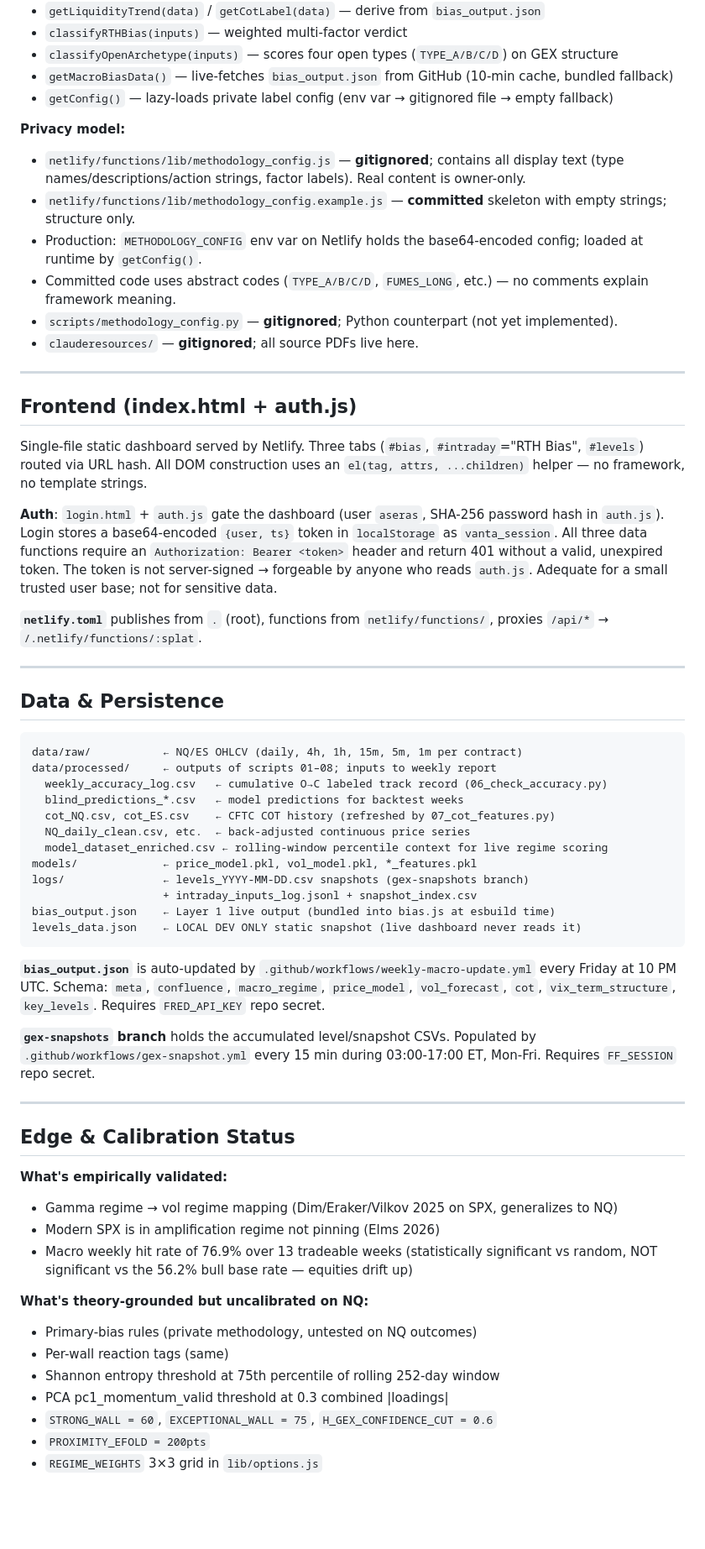
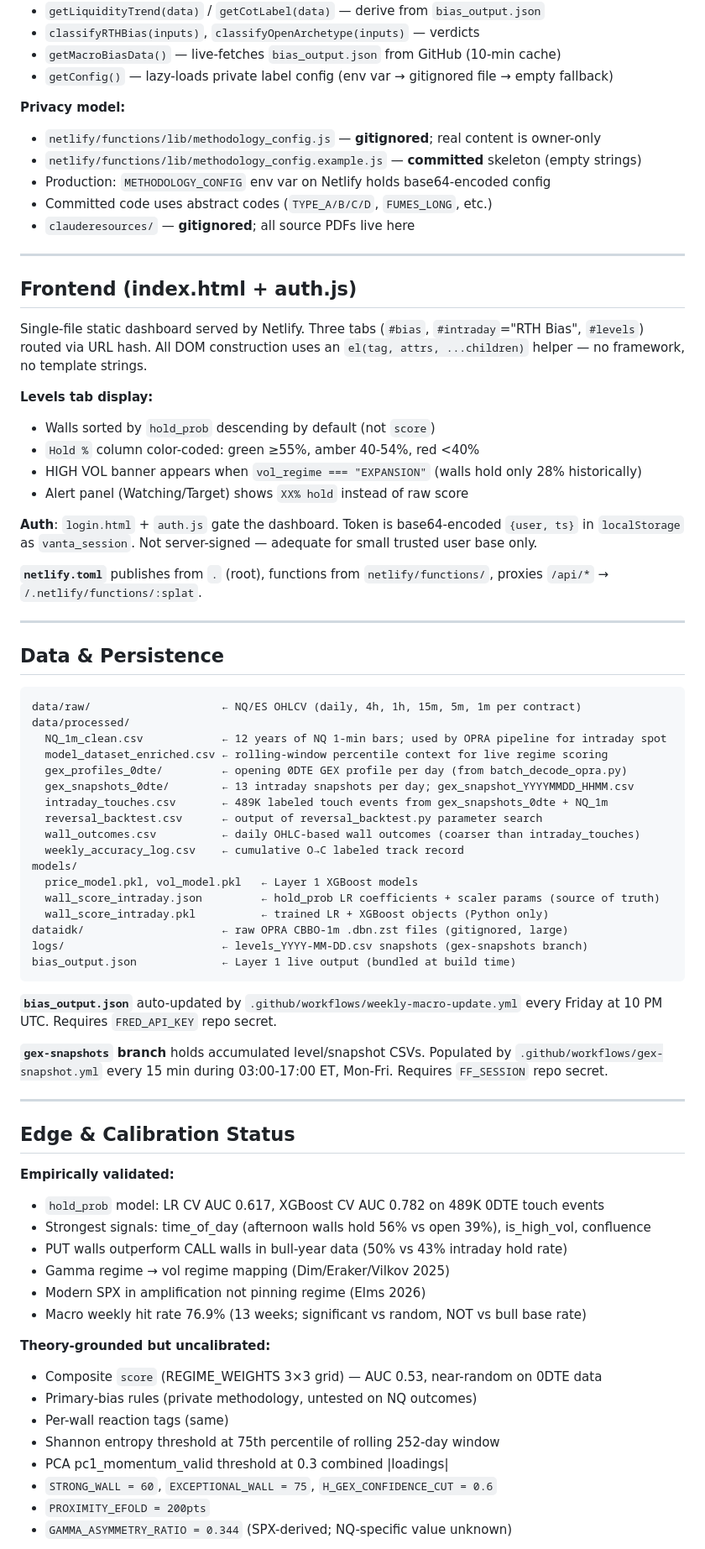
Before and after one commit to m0narch810/aseras-macro-regime, a Markdown page: CLAUDE.md, the part around one of its changes. Shown at 84% size. GitHub-like rendering; blank space fills up the shorter version.

Commit message:
docs: update CLAUDE.md with OPRA pipeline, hold_prob model, and calibration findings
Co-Authored-By: Claude Sonnet 4.6 <noreply@anthropic.com>

````diff
--- a/CLAUDE.md
+++ b/CLAUDE.md
@@ -235,21 +300,14 @@ Published empirical references that inform a few generic constants in
 - `getLiquidityTrend(data)` / `getCotLabel(data)` — derive from `bias_output.json`
-- `classifyRTHBias(inputs)` — weighted multi-factor verdict
-- `classifyOpenArchetype(inputs)` — scores four open types (`TYPE_A/B/C/D`) on GEX structure
-- `getMacroBiasData()` — live-fetches `bias_output.json` from GitHub (10-min cache, bundled fallback)
+- `classifyRTHBias(inputs)`, `classifyOpenArchetype(inputs)` — verdicts
+- `getMacroBiasData()` — live-fetches `bias_output.json` from GitHub (10-min cache)
 - `getConfig()` — lazy-loads private label config (env var → gitignored file → empty fallback)
 
 **Privacy model:**
-- `netlify/functions/lib/methodology_config.js` — **gitignored**; contains all display
-  text (type names/descriptions/action strings, factor labels). Real content is
-  owner-only.
-- `netlify/functions/lib/methodology_config.example.js` — **committed** skeleton
-  with empty strings; structure only.
-- Production: `METHODOLOGY_CONFIG` env var on Netlify holds the base64-encoded
-  config; loaded at runtime by `getConfig()`.
-- Committed code uses abstract codes (`TYPE_A/B/C/D`, `FUMES_LONG`, etc.) — no
-  comments explain framework meaning.
-- `scripts/methodology_config.py` — **gitignored**; Python counterpart (not yet implemented).
-- `clauderesources/` — **gitignored**; all source PDFs live here.
+- `netlify/functions/lib/methodology_config.js` — **gitignored**; real content is owner-only
+- `netlify/functions/lib/methodology_config.example.js` — **committed** skeleton (empty strings)
+- Production: `METHODOLOGY_CONFIG` env var on Netlify holds base64-encoded config
+- Committed code uses abstract codes (`TYPE_A/B/C/D`, `FUMES_LONG`, etc.)
+- `clauderesources/` — **gitignored**; all source PDFs live here
 
 ---
 
@@ -259,11 +317,14 @@ Single-file static dashboard served by Netlify. Three tabs (`#bias`, `#intraday`
 routed via URL hash. All DOM construction uses an `el(tag, attrs, ...children)` helper — no
 framework, no template strings.
 
-**Auth**: `login.html` + `auth.js` gate the dashboard (user `aseras`, SHA-256 password hash in `auth.js`).
-Login stores a base64-encoded `{user, ts}` token in `localStorage` as `vanta_session`. All three
-data functions require an `Authorization: Bearer <token>` header and return 401 without a valid,
-unexpired token. The token is not server-signed → forgeable by anyone who reads `auth.js`. Adequate
-for a small trusted user base; not for sensitive data.
+**Levels tab display:**
+- Walls sorted by `hold_prob` descending by default (not `score`)
+- `Hold %` column color-coded: green ≥55%, amber 40-54%, red <40%
+- HIGH VOL banner appears when `vol_regime === "EXPANSION"` (walls hold only 28% historically)
+- Alert panel (Watching/Target) shows `XX% hold` instead of raw score
+
+**Auth**: `login.html` + `auth.js` gate the dashboard. Token is base64-encoded `{user, ts}` in
+`localStorage` as `vanta_session`. Not server-signed — adequate for small trusted user base only.
 
 **`netlify.toml`** publishes from `.` (root), functions from `netlify/functions/`, proxies
 `/api/*` → `/.netlify/functions/:splat`.
@@ -273,25 +334,29 @@ for a small trusted user base; not for sensitive data.
 ## Data & Persistence
 
 ```
-data/raw/           ← NQ/ES OHLCV (daily, 4h, 1h, 15m, 5m, 1m per contract)
-data/processed/     ← outputs of scripts 01–08; inputs to weekly report
-  weekly_accuracy_log.csv   ← cumulative O→C labeled track record (06_check_accuracy.py)
-  blind_predictions_*.csv   ← model predictions for backtest weeks
-  cot_NQ.csv, cot_ES.csv    ← CFTC COT history (refreshed by 07_cot_features.py)
-  NQ_daily_clean.csv, etc.  ← back-adjusted continuous price series
+data/raw/                    ← NQ/ES OHLCV (daily, 4h, 1h, 15m, 5m, 1m per contract)
+data/processed/
+  NQ_1m_clean.csv            ← 12 years of NQ 1-min bars; used by OPRA pipeline for intraday spot
   model_dataset_enriched.csv ← rolling-window percentile context for live regime scoring
-models/             ← price_model.pkl, vol_model.pkl, *_features.pkl
-logs/               ← levels_YYYY-MM-DD.csv snapshots (gex-snapshots branch)
-                    + intraday_inputs_log.jsonl + snapshot_index.csv
-bias_output.json    ← Layer 1 live output (bundled into bias.js at esbuild time)
-levels_data.json    ← LOCAL DEV ONLY static snapshot (live dashboard never reads it)
+  gex_profiles_0dte/         ← opening 0DTE GEX profile per day (from batch_decode_opra.py)
+  gex_snapshots_0dte/        ← 13 intraday snapshots per day; gex_snapshot_YYYYMMDD_HHMM.csv
+  intraday_touches.csv       ← 489K labeled touch events from gex_snapshots_0dte + NQ_1m
+  reversal_backtest.csv      ← output of reversal_backtest.py parameter search
+  wall_outcomes.csv          ← daily OHLC-based wall outcomes (coarser than intraday_touches)
+  weekly_accuracy_log.csv    ← cumulative O→C labeled track record
+models/
+  price_model.pkl, vol_model.pkl   ← Layer 1 XGBoost models
+  wall_score_intraday.json         ← hold_prob LR coefficients + scaler params (source of truth)
+  wall_score_intraday.pkl          ← trained LR + XGBoost objects (Python only)
+dataidk/                     ← raw OPRA CBBO-1m .dbn.zst files (gitignored, large)
+logs/                        ← levels_YYYY-MM-DD.csv snapshots (gex-snapshots branch)
+bias_output.json             ← Layer 1 live output (bundled at build time)
 ```
 
-**`bias_output.json`** is auto-updated by `.github/workflows/weekly-macro-update.yml` every Friday
-at 10 PM UTC. Schema: `meta`, `confluence`, `macro_regime`, `price_model`, `vol_forecast`, `cot`,
-`vix_term_structure`, `key_levels`. Requires `FRED_API_KEY` repo secret.
+**`bias_output.json`** auto-updated by `.github/workflows/weekly-macro-update.yml` every Friday
+at 10 PM UTC. Requires `FRED_API_KEY` repo secret.
 
-**`gex-snapshots` branch** holds the accumulated level/snapshot CSVs. Populated by
+**`gex-snapshots` branch** holds accumulated level/snapshot CSVs. Populated by
 `.github/workflows/gex-snapshot.yml` every 15 min during 03:00-17:00 ET, Mon-Fri. Requires
 `FF_SESSION` repo secret.
 
@@ -299,18 +364,21 @@ at 10 PM UTC. Schema: `meta`, `confluence`, `macro_regime`, `price_model`, `vol_
 
 ## Edge & Calibration Status
 
-**What's empirically validated:**
-- Gamma regime → vol regime mapping (Dim/Eraker/Vilkov 2025 on SPX, generalizes to NQ)
-- Modern SPX is in amplification regime not pinning (Elms 2026)
-- Macro weekly hit rate of 76.9% over 13 tradeable weeks (statistically significant vs random,
-  NOT significant vs the 56.2% bull base rate — equities drift up)
+**Empirically validated:**
+- `hold_prob` model: LR CV AUC 0.617, XGBoost CV AUC 0.782 on 489K 0DTE touch events
+- Strongest signals: time_of_day (afternoon walls hold 56% vs open 39%), is_high_vol, confluence
+- PUT walls outperform CALL walls in bull-year data (50% vs 43% intraday hold rate)
+- Gamma regime → vol regime mapping (Dim/Eraker/Vilkov 2025)
+- Modern SPX in amplification not pinning regime (Elms 2026)
+- Macro weekly hit rate 76.9% (13 weeks; significant vs random, NOT vs bull base rate)
 
-**What's theory-grounded but uncalibrated on NQ:**
+**Theory-grounded but uncalibrated:**
+- Composite `score` (REGIME_WEIGHTS 3×3 grid) — AUC 0.53, near-random on 0DTE data
 - Primary-bias rules (private methodology, untested on NQ outcomes)
 - Per-wall reaction tags (same)
 - Shannon entropy threshold at 75th percentile of rolling 252-day window
 - PCA pc1_momentum_valid threshold at 0.3 combined |loadings|
 - `STRONG_WALL = 60`, `EXCEPTIONAL_WALL = 75`, `H_GEX_CONFIDENCE_CUT = 0.6`
 - `PROXIMITY_EFOLD = 200pts`
-- `REGIME_WEIGHTS` 3×3 grid in `lib/options.js`
+- `GAMMA_ASYMMETRY_RATIO = 0.344` (SPX-derived; NQ-specific value unknown)
 
````
Also changed, not shown: other parts of CLAUDE.md (+115 -66 lines).
